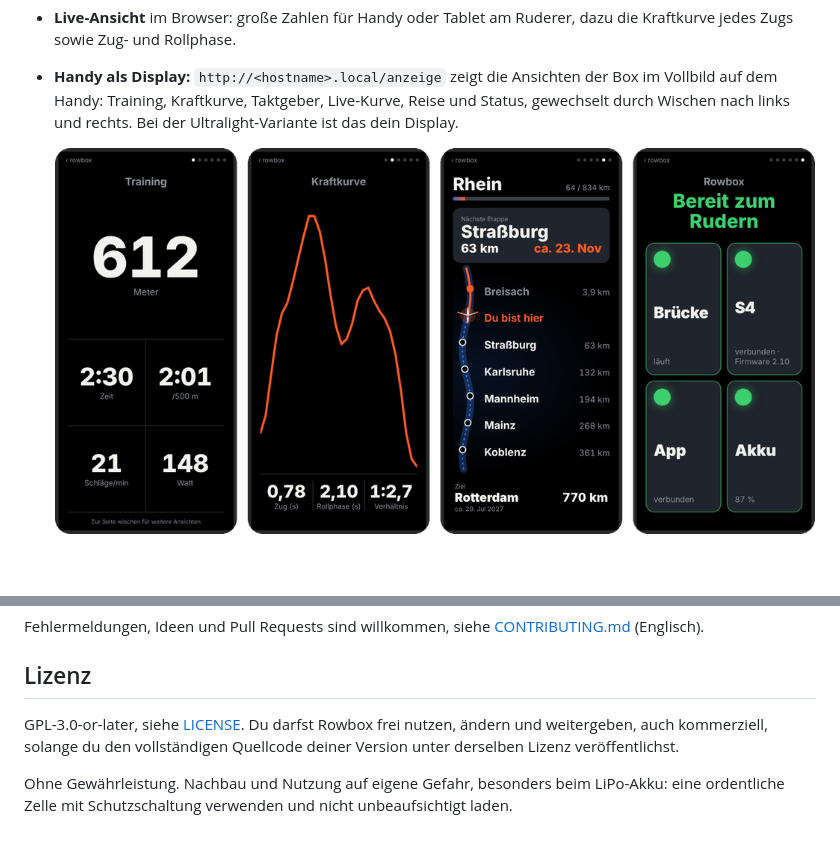
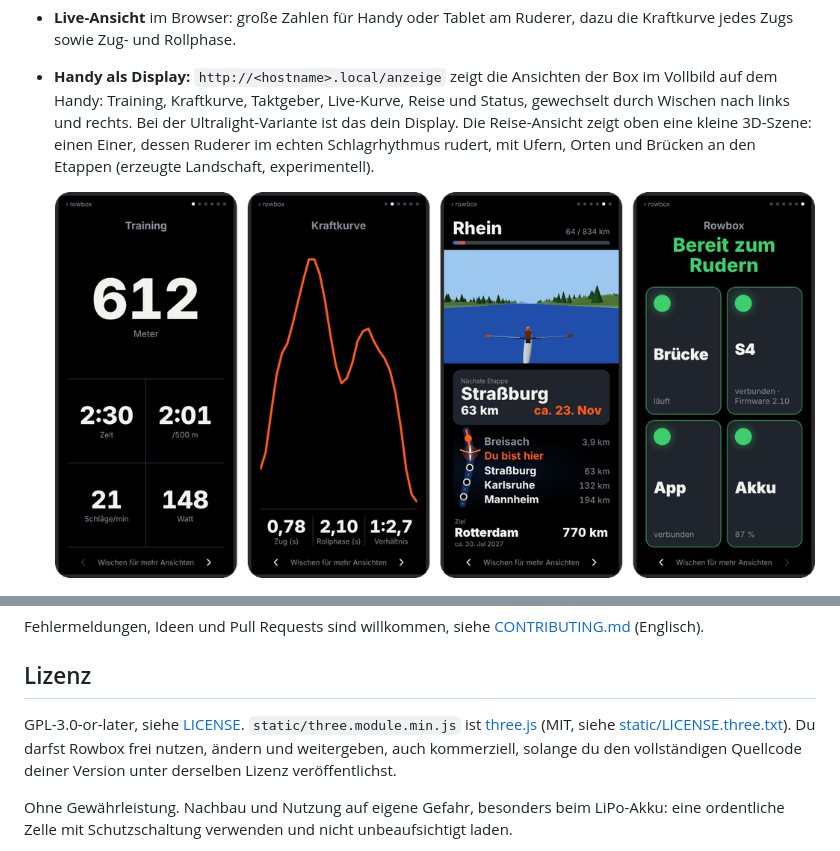
Before and after one commit to intecsys/rowbox, a Markdown page: README.de.md, 2 parts joined by grey strips. GitHub-like rendering; pictures changed too: docs/phone_display.png; blank space fills up the shorter version.

Commit message:
Phone display: 3D river view with rower on the journey screen (prototype)

```diff
--- a/README.de.md
+++ b/README.de.md
@@ -42,7 +42,10 @@ schlanker ohne Akku (**Light**) oder ohne Display und Akku (**Ultralight**).
   Kraftkurve jedes Zugs sowie Zug- und Rollphase.
 - **Handy als Display:** `http://<hostname>.local/anzeige` zeigt die Ansichten der Box im Vollbild
   auf dem Handy: Training, Kraftkurve, Taktgeber, Live-Kurve, Reise und Status, gewechselt durch
-  Wischen nach links und rechts. Bei der Ultralight-Variante ist das dein Display.
+  Wischen nach links und rechts. Bei der Ultralight-Variante ist das dein Display. Die
+  Reise-Ansicht zeigt oben eine kleine 3D-Szene: einen Einer, dessen Ruderer im echten
+  Schlagrhythmus rudert, mit Ufern, Orten und Brücken an den Etappen (erzeugte Landschaft,
+  experimentell).
 
   <p align="center"><img src="docs/phone_display.png" width="760" alt="Handy als Display: Training, Kraftkurve, Taktgeber und Reise"></p>
 
@@ -281,7 +284,8 @@ Fehlermeldungen, Ideen und Pull Requests sind willkommen, siehe [CONTRIBUTING.md
 
 ## Lizenz
 
-GPL-3.0-or-later, siehe [LICENSE](LICENSE). Du darfst Rowbox frei nutzen, ändern und weitergeben,
+GPL-3.0-or-later, siehe [LICENSE](LICENSE). `static/three.module.min.js` ist
+[three.js](https://threejs.org) (MIT, siehe [static/LICENSE.three.txt](static/LICENSE.three.txt)). Du darfst Rowbox frei nutzen, ändern und weitergeben,
 auch kommerziell, solange du den vollständigen Quellcode deiner Version unter derselben Lizenz
 veröffentlichst.
 
```
Also changed, not shown: CHANGELOG.md (+1 -0 lines), README.md (+5 -2 lines), docs/phone_display_en.png, 5 other files.
